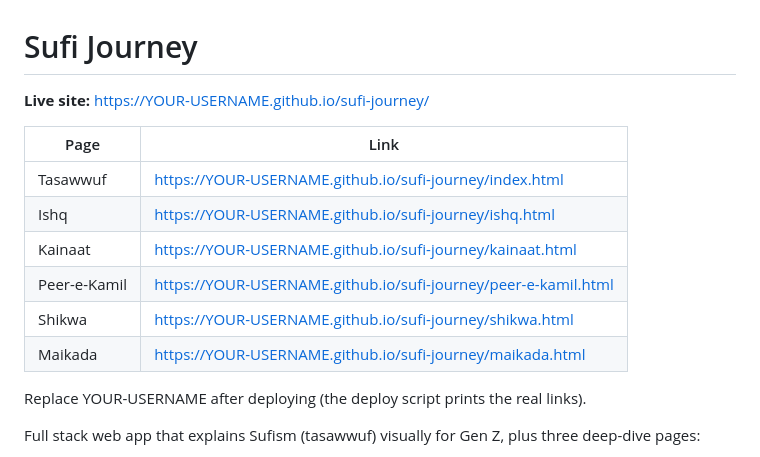
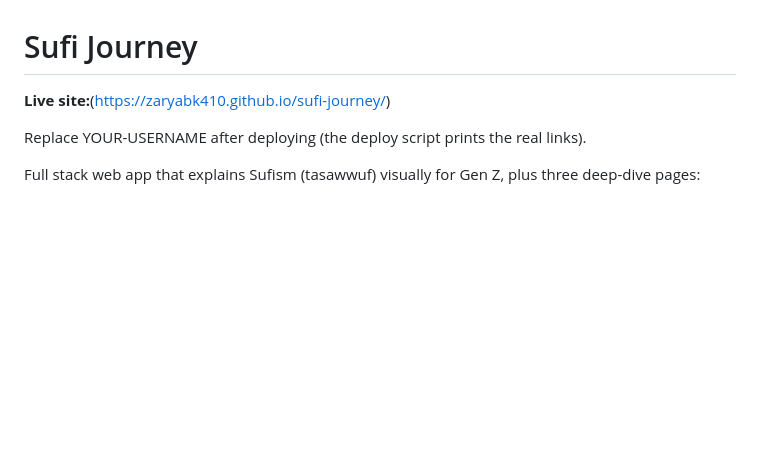
Before and after one commit to zaryabk410/sufi-journey, a Markdown page: README.md, the part around the change. Rendered like a GitHub page; blank space fills up the shorter version.

Commit message:
Fix live site links in README.md
Updated live site links to reflect the correct username.

```diff
--- a/README.md
+++ b/README.md
@@ -1,15 +1,7 @@
 # Sufi Journey
 
-**Live site:** https://YOUR-USERNAME.github.io/sufi-journey/
+**Live site:**(https://zaryabk410.github.io/sufi-journey/)
 
-| Page | Link |
-|---|---|
-| Tasawwuf | https://YOUR-USERNAME.github.io/sufi-journey/index.html |
-| Ishq | https://YOUR-USERNAME.github.io/sufi-journey/ishq.html |
-| Kainaat | https://YOUR-USERNAME.github.io/sufi-journey/kainaat.html |
-| Peer-e-Kamil | https://YOUR-USERNAME.github.io/sufi-journey/peer-e-kamil.html |
-| Shikwa | https://YOUR-USERNAME.github.io/sufi-journey/shikwa.html |
-| Maikada | https://YOUR-USERNAME.github.io/sufi-journey/maikada.html |
 
 Replace YOUR-USERNAME after deploying (the deploy script prints the real links).
 
```
